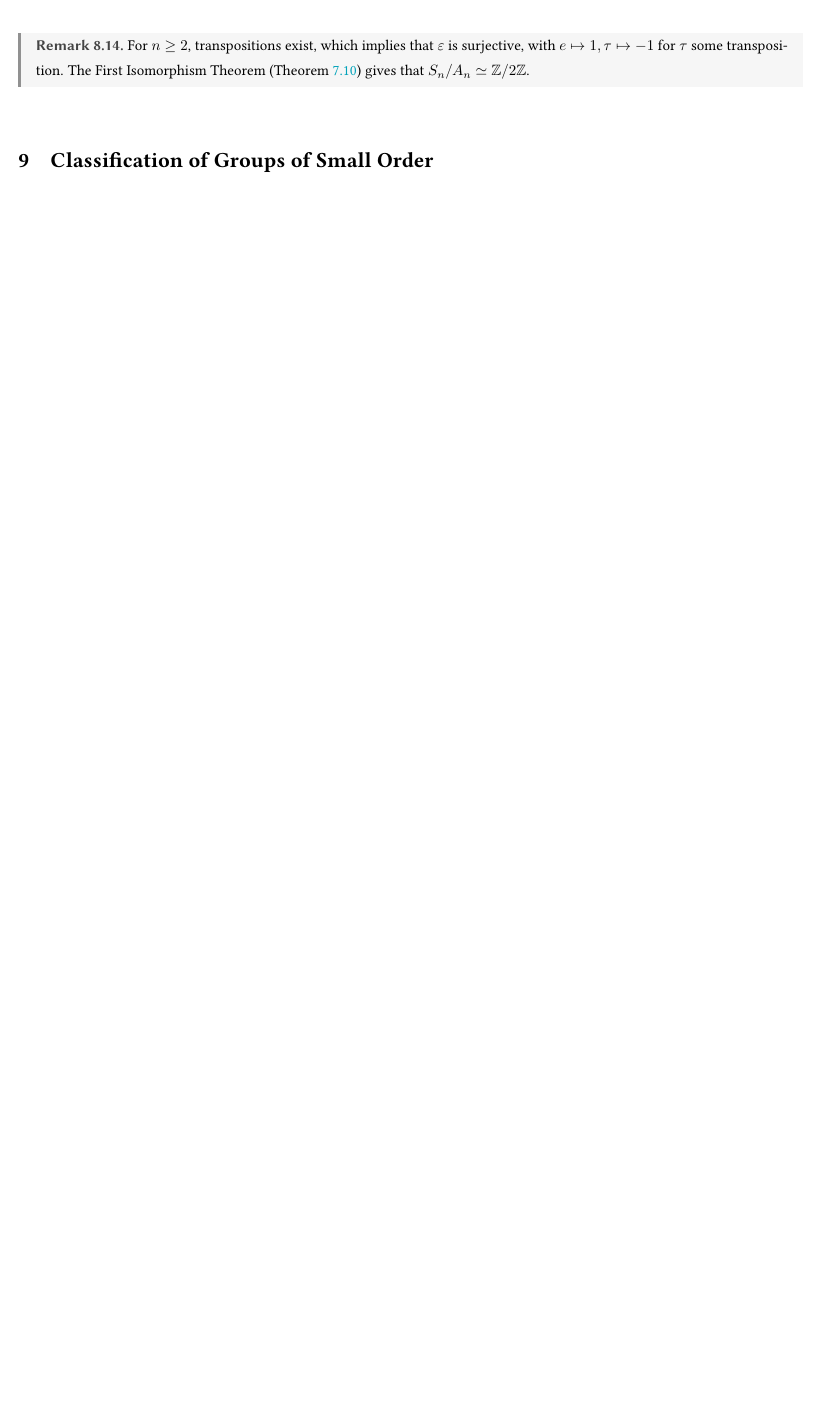
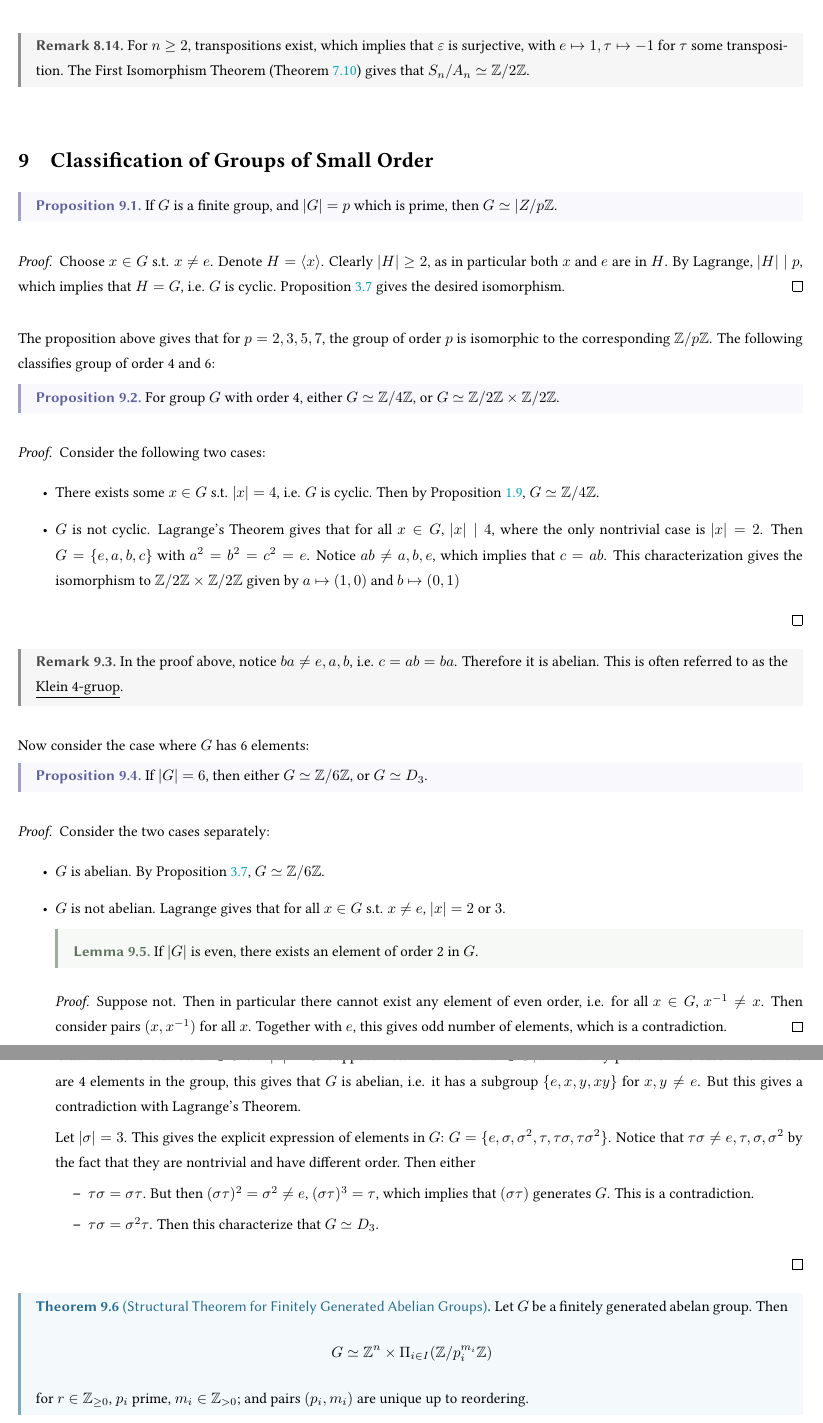
Before and after one commit to ARessegetesStery/MATH594-Notes, a LaTeX document (c1/c1.tex, which reads refalg.sty): part of page 18 of 18 before the commit and two parts of pages 18 and 19 of 19 after it, the two joined at a grey line, cut so that both start at the same text, the shorter picture padded with empty space. Compiled offline with pdfLaTeX.

Commit message:
[Cont] [c1.9] Classification of Small-Order Groups

```diff
--- a/c1/c1.tex
+++ b/c1/c1.tex
@@ -793,3 +793,63 @@ with operation given by composition of maps.
 
 \section{Classification of Groups of Small Order}
 
+\begin{proposition}
+    If $G$ is a finite group, and $\abs{G} = p$ which is prime, then $G \simeq |Z/p\Z$.
+\end{proposition}
+
+\begin{proof}
+    Choose $x \in G$ s.t. $x \neq e$. Denote $H = \inner{x}$. Clearly $\abs{H} \geq 2$, as in particular both $x$ and $e$ are in $H$. By Lagrange, $\abs{H} \mid p$, which implies that $H = G$, i.e. $G$ is cyclic. Proposition \ref{prop: characterization of cyclic group} gives the desired isomorphism.
+\end{proof}
+
+The proposition above gives that for $p = 2, 3, 5, 7$, the group of order $p$ is isomorphic to the corresponding $\Z/p\Z$. The following classifies group of order 4 and 6:
+
+\begin{proposition}
+    For group $G$ with order 4, either $G \simeq \Z/4\Z$, or $G \simeq \Z/2\Z \times \Z/2\Z$.
+\end{proposition}
+
+\begin{proof}
+    Consider the following two cases:
+    \begin{itemize}
+        \item There exists some $x \in G$ s.t. $\abs{x} = 4$, i.e. $G$ is cyclic. Then by Proposition \ref{prop: categorical def of group isomorphism}, $G \simeq \Z/4\Z$.
+        \item $G$ is not cyclic. Lagrange's Theorem gives that for all $x \in G$, $\abs{x} \mid 4$, where the only nontrivial case is $\abs{x} = 2$. Then $G = \{e, a, b, c\}$ with $a^2 = b^2 = c^2 = e$. Notice $ab \neq a, b, e$, which implies that $c = ab$. This characterization gives the isomorphism to $\Z/2\Z \times \Z/2\Z$ given by $a \mapsto (1, 0)$ and $b \mapsto (0, 1)$
+    \end{itemize}
+\end{proof}
+
+\begin{remark}
+    In the proof above, notice $ba \neq e, a, b$, i.e. $c = ab = ba$. Therefore it is abelian. This is often referred to as the \underline{Klein 4-gruop}.
+\end{remark}
+
+Now consider the case where $G$ has 6 elements:
+
+\begin{proposition}
+    If $\abs{G} = 6$, then either $G \simeq \Z/6\Z$, or $G \simeq D_3$.
+\end{proposition}
+
+\begin{proof}
+    Consider the two cases separately:
+    \begin{itemize}
+        \item $G$ is abelian. By Proposition \ref{prop: characterization of cyclic group}, $G \simeq \Z/6\Z$.
+        \item $G$ is not abelian. Lagrange gives that for all $x \in G$ s.t. $x \neq e$, $\abs{x} = 2$ or $3$.
+        \begin{lemma}
+            If $\abs{G}$ is even, there exists an element of order 2 in $G$.
+        \end{lemma}
+        \begin{proof}
+            Suppose not. Then in particular there cannot exist any element of even order, i.e. for all $x \in G$, $x^{-1} \neq x$. Then consider pairs $(x, x^{-1})$ for all $x$. Together with $e$, this gives odd number of elements, which is a contradiction.
+        \end{proof}
+        Claim that there exists $x \in G$ s.t. $\abs{x} = 3$. Suppose not. Then for all $x \in G, x^2 = e$. By proof for the case where there are 4 elements in the group, this gives that $G$ is abelian, i.e. it has a subgroup $\{ e, x, y, xy \}$ for $x, y \neq e$. But this gives a contradiction with Lagrange's Theorem.
+
+        Let $\abs{\sigma} = 3$. This gives the explicit expression of elements in $G$: $G = \{e, \sigma, \sigma^2, \tau, \tau\sigma, \tau\sigma^2\}$. Notice that $\tau\sigma \neq e, \tau, \sigma, \sigma^2$ by the fact that they are nontrivial and have different order. Then either
+        \begin{itemize}
+            \item $\tau\sigma = \sigma\tau$. But then $(\sigma\tau)^2 = \sigma^2 \neq e$, $(\sigma\tau)^3 = \tau$, which implies that $(\sigma\tau)$ generates $G$. This is a contradiction.
+            \item $\tau\sigma = \sigma^2\tau$. Then this characterize that $G \simeq D_3$.
+        \end{itemize}
+    \end{itemize}
+\end{proof}
+
+\begin{theorem}[Structural Theorem for Finitely Generated Abelian Groups]
+    Let $G$ be a finitely generated abelan group. Then
+    \[
+        G \simeq \Z^n \times \Pi_{i \in I} (\Z/p_i^{m_i} \Z)
+    \]
+    for $r \in \Z_{\geq 0}$, $p_i$ prime, $m_i \in \Z_{>0}$; and pairs $(p_i, m_i)$ are unique up to reordering.
+\end{theorem}
--- a/refalg.sty
+++ b/refalg.sty
@@ -117,8 +117,8 @@
 
 \thmstyle{darkblue}{thmbox}
 \thmstyle{darkgray}{rmkbox}
-\thmstyle{darkgreen}{propbox}
-\thmstyle{darkpurple}{lemmabox}
+\thmstyle{darkpurple}{propbox}
+\thmstyle{darkgreen}{lemmabox}
 \thmstyle{darkbrown}{examplebox}
 
 \declaretheorem[style=thmbox, name=Definition, numberwithin=section]{definition}
```
Also changed, not shown: c1/c1.pdf, c1/c1.tex (11 more changed lines).
